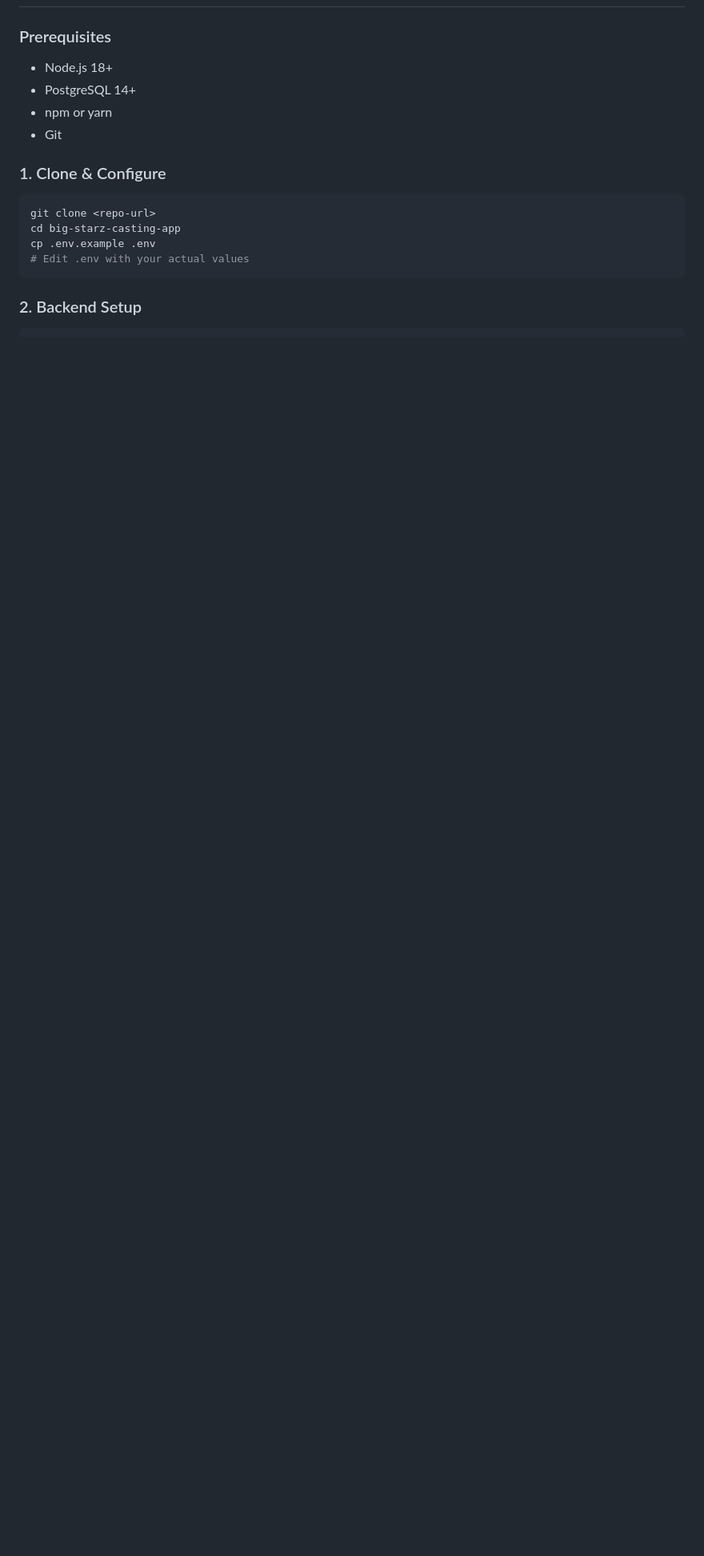
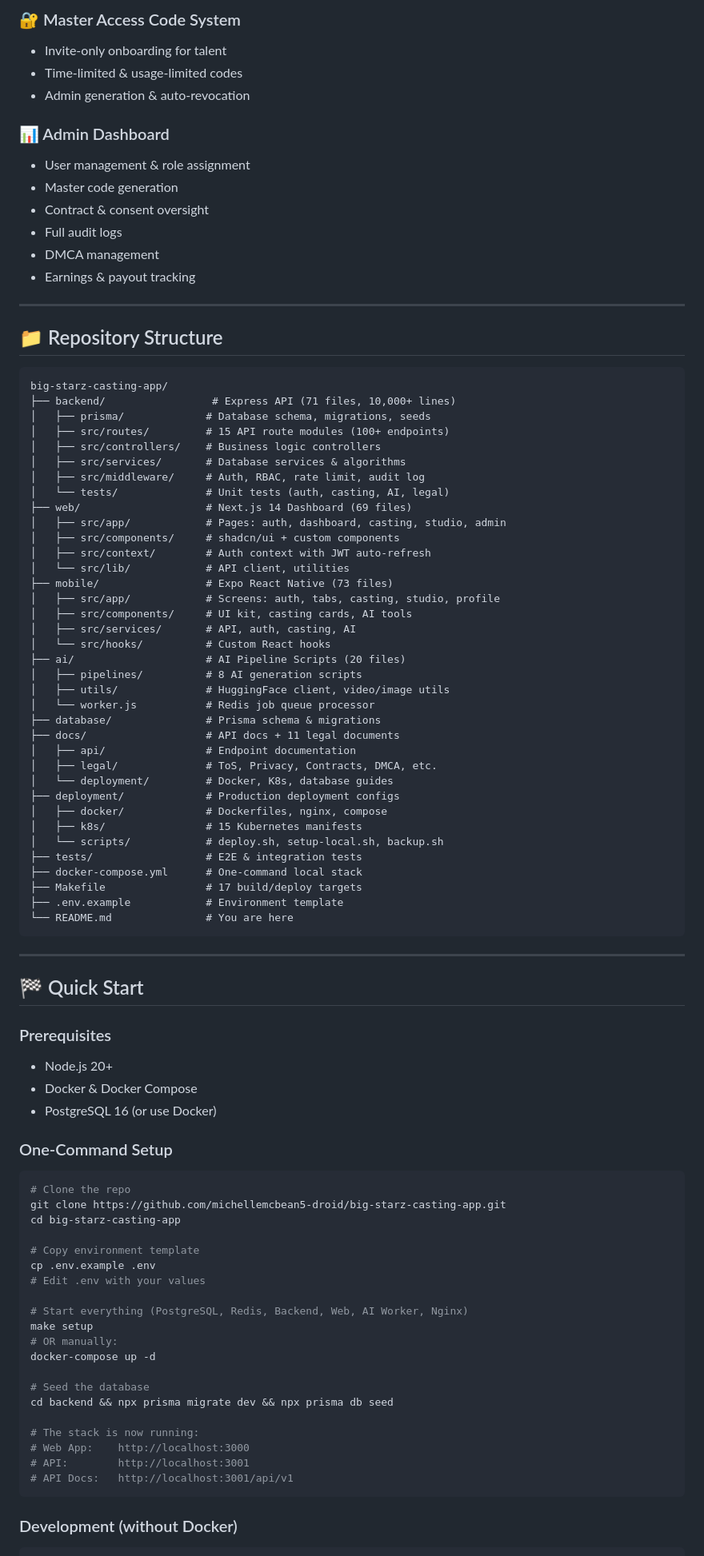
Before and after one commit to michellemcbean5-droid/Big-starz-Casting-App, a Markdown page: README.md, the part around one of its changes. Shown at 80% size. Rendered like a GitHub page; blank space fills up the shorter version.

Commit message:
docs: professional README for Starz Network pitch

````diff
--- a/README.md
+++ b/README.md
@@ -119,17 +90,91 @@
+### 🔐 Master Access Code System
+- Invite-only onboarding for talent
+- Time-limited & usage-limited codes
+- Admin generation & auto-revocation
+
+### 📊 Admin Dashboard
+- User management & role assignment
+- Master code generation
+- Contract & consent oversight
+- Full audit logs
+- DMCA management
+- Earnings & payout tracking
+
+---
+
+## 📁 Repository Structure
+
+```
+big-starz-casting-app/
+├── backend/                 # Express API (71 files, 10,000+ lines)
+│   ├── prisma/             # Database schema, migrations, seeds
+│   ├── src/routes/         # 15 API route modules (100+ endpoints)
+│   ├── src/controllers/    # Business logic controllers
+│   ├── src/services/       # Database services & algorithms
+│   ├── src/middleware/     # Auth, RBAC, rate limit, audit log
+│   └── tests/              # Unit tests (auth, casting, AI, legal)
+├── web/                    # Next.js 14 Dashboard (69 files)
+│   ├── src/app/            # Pages: auth, dashboard, casting, studio, admin
+│   ├── src/components/     # shadcn/ui + custom components
+│   ├── src/context/        # Auth context with JWT auto-refresh
+│   └── src/lib/            # API client, utilities
+├── mobile/                 # Expo React Native (73 files)
+│   ├── src/app/            # Screens: auth, tabs, casting, studio, profile
+│   ├── src/components/     # UI kit, casting cards, AI tools
+│   ├── src/services/       # API, auth, casting, AI
+│   └── src/hooks/          # Custom React hooks
+├── ai/                     # AI Pipeline Scripts (20 files)
+│   ├── pipelines/          # 8 AI generation scripts
+│   ├── utils/              # HuggingFace client, video/image utils
+│   └── worker.js           # Redis job queue processor
+├── database/               # Prisma schema & migrations
+├── docs/                   # API docs + 11 legal documents
+│   ├── api/                # Endpoint documentation
+│   ├── legal/              # ToS, Privacy, Contracts, DMCA, etc.
+│   └── deployment/         # Docker, K8s, database guides
+├── deployment/             # Production deployment configs
+│   ├── docker/             # Dockerfiles, nginx, compose
+│   ├── k8s/                # 15 Kubernetes manifests
+│   └── scripts/            # deploy.sh, setup-local.sh, backup.sh
+├── tests/                  # E2E & integration tests
+├── docker-compose.yml      # One-command local stack
+├── Makefile                # 17 build/deploy targets
+├── .env.example            # Environment template
+└── README.md               # You are here
+```
+
+---
+
+## 🏁 Quick Start
 
 ### Prerequisites
-- Node.js 18+
-- PostgreSQL 14+
-- npm or yarn
-- Git
+- Node.js 20+
+- Docker & Docker Compose
+- PostgreSQL 16 (or use Docker)
 
-### 1. Clone & Configure
+### One-Command Setup
 ```bash
-git clone <repo-url>
+# Clone the repo
+git clone https://github.com/michellemcbean5-droid/big-starz-casting-app.git
 cd big-starz-casting-app
+
+# Copy environment template
 cp .env.example .env
-# Edit .env with your actual values
+# Edit .env with your values
+
+# Start everything (PostgreSQL, Redis, Backend, Web, AI Worker, Nginx)
+make setup
+# OR manually:
+docker-compose up -d
+
+# Seed the database
+cd backend && npx prisma migrate dev && npx prisma db seed
+
+# The stack is now running:
+# Web App:    http://localhost:3000
+# API:        http://localhost:3001
+# API Docs:   http://localhost:3001/api/v1
 ```
 
-### 2. Backend Setup
+### Development (without Docker)
 ```bash
````
Also changed, not shown: other parts of README.md (+203 -200 lines).
